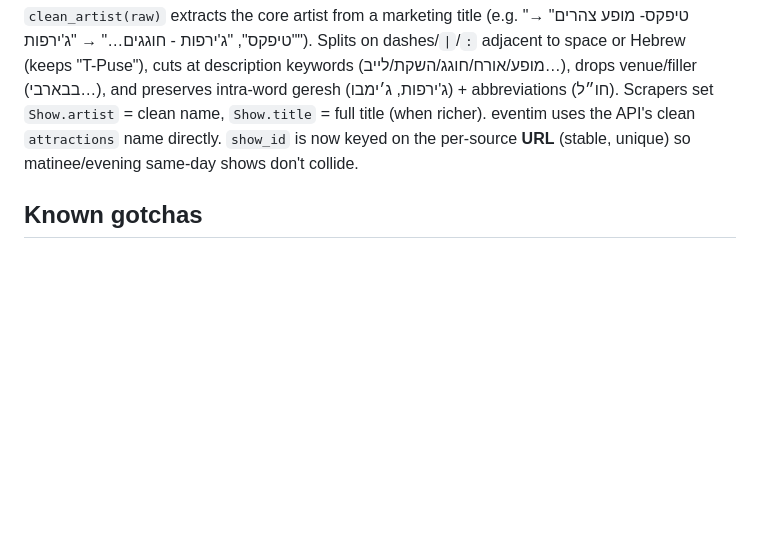
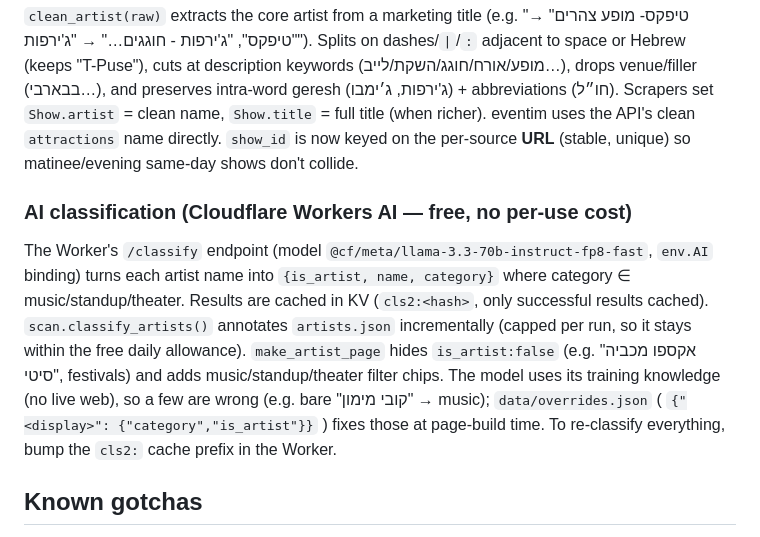
Before and after one commit to AYALSO/concert-alerts, a Markdown page: CLAUDE.md, the part around the change. Rendered like a GitHub page; blank space fills up the shorter version.

Commit message:
Docs: note the Workers AI artist classifier
Co-Authored-By: Claude Opus 4.8 (1M context) <noreply@anthropic.com>

```diff
--- a/CLAUDE.md
+++ b/CLAUDE.md
@@ -69,6 +69,18 @@ Fetch with `curl_cffi` (`requests.get(url, impersonate="chrome")`) — plain `re
 ### Artist-name unification (`core/artist_names.py`)
 `clean_artist(raw)` extracts the core artist from a marketing title (e.g. "טיפקס- מופע צהרים" → "טיפקס", "ג'ירפות - חוגגים…" → "ג'ירפות"). Splits on dashes/`|`/`:` adjacent to space or Hebrew (keeps "T-Puse"), cuts at description keywords (מופע/אורח/חוגג/השקת/לייב…), drops venue/filler (בבארבי…), and preserves intra-word geresh (ג'ירפות, ג׳ימבו) + abbreviations (חו״ל). Scrapers set `Show.artist` = clean name, `Show.title` = full title (when richer). eventim uses the API's clean `attractions` name directly. `show_id` is now keyed on the per-source **URL** (stable, unique) so matinee/evening same-day shows don't collide.
 
+### AI classification (Cloudflare Workers AI — free, no per-use cost)
+The Worker's `/classify` endpoint (model `@cf/meta/llama-3.3-70b-instruct-fp8-fast`,
+`env.AI` binding) turns each artist name into `{is_artist, name, category}` where
+category ∈ music/standup/theater. Results are cached in KV (`cls2:<hash>`, only
+successful results cached). `scan.classify_artists()` annotates `artists.json`
+incrementally (capped per run, so it stays within the free daily allowance).
+`make_artist_page` hides `is_artist:false` (e.g. "אקספו מכביה סיטי", festivals) and
+adds music/standup/theater filter chips. The model uses its training knowledge
+(no live web), so a few are wrong (e.g. bare "קובי מימון" → music); `data/overrides.json`
+( `{"<display>": {"category","is_artist"}}` ) fixes those at page-build time.
+To re-classify everything, bump the `cls2:` cache prefix in the Worker.
+
 ## Known gotchas
 - **grayclub returned HTTP 403** when fetched from some datacenter networks (anti-bot).
   If Actions logs show 403, adjust request headers (realistic User-Agent / Accept-Language)
```
